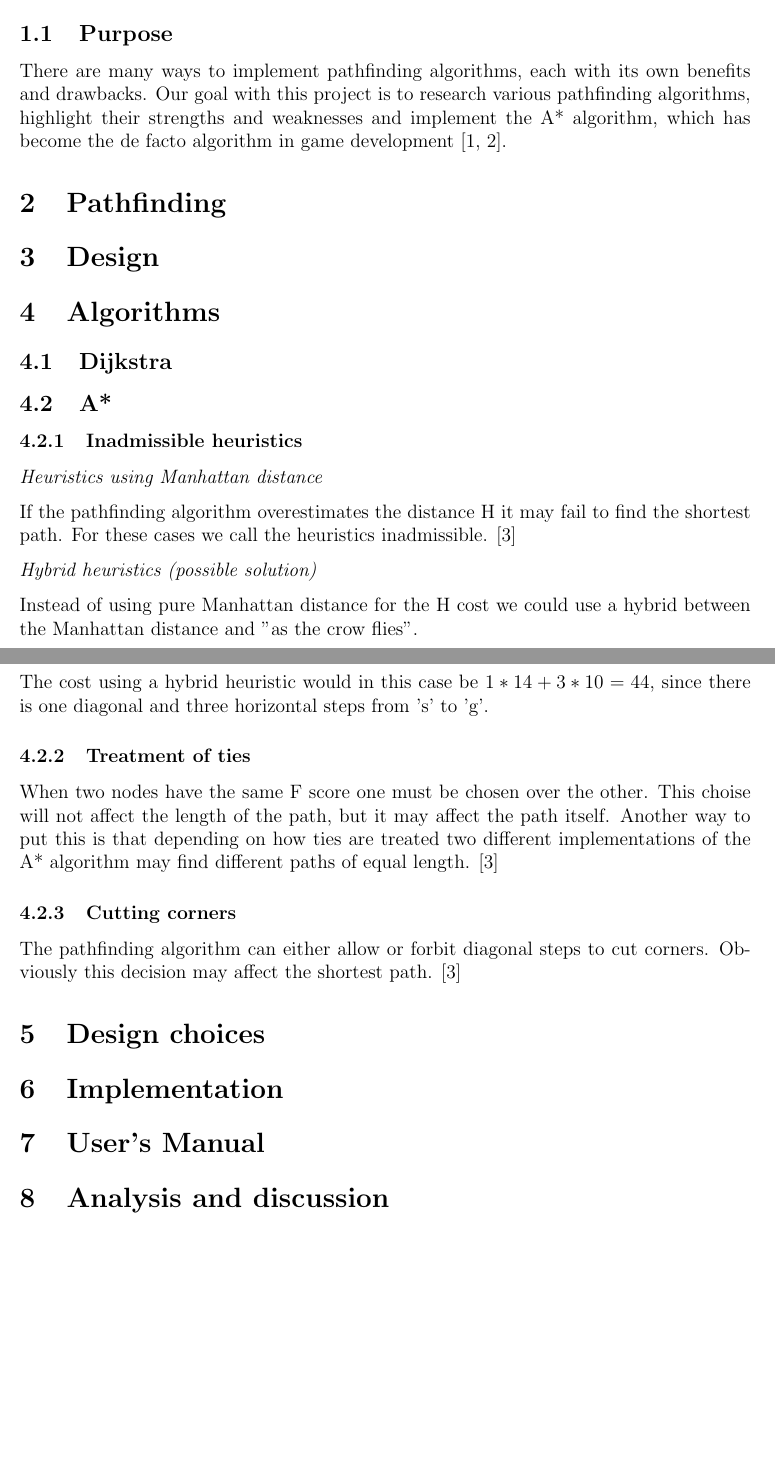
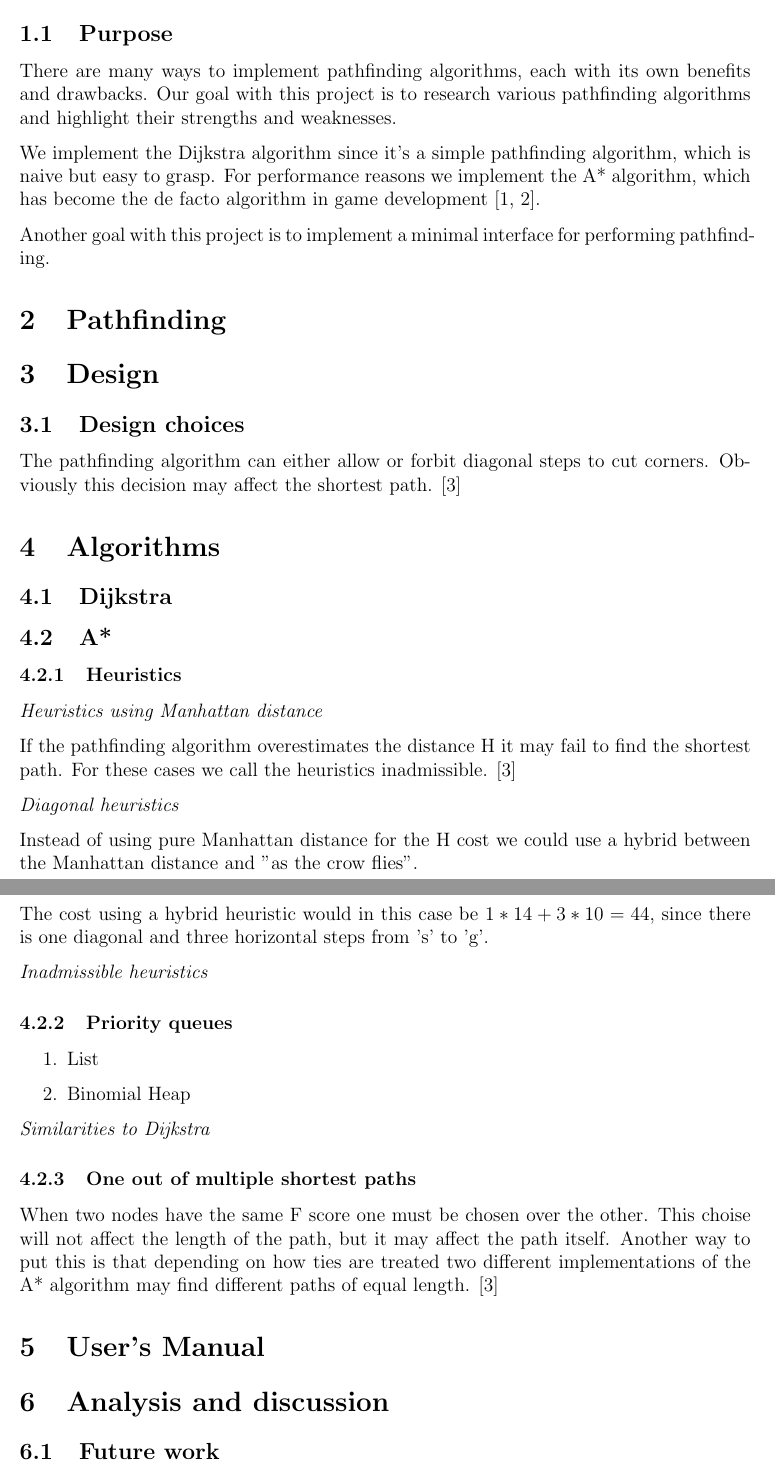
Before and after one commit to mewspring/alpha, a LaTeX document (report/pathfinding.tex): two parts of pages 3 and 4 of 5, joined at a grey line, cut so that both start at the same text, the shorter picture padded with empty space. Compiled offline with pdfLaTeX.

```diff
--- a/report/pathfinding.tex
+++ b/report/pathfinding.tex
@@ -47,17 +47,67 @@
 
 There are many ways to implement pathfinding algorithms, each with its own
 benefits and drawbacks. Our goal with this project is to research various
-pathfinding algorithms, highlight their strengths and weaknesses and implement
-the A* algorithm, which has become the de facto algorithm in game development
+pathfinding algorithms and highlight their strengths and weaknesses.
+
+We implement the Dijkstra algorithm since it's a simple pathfinding algorithm,
+which is naive but easy to grasp. For performance reasons we implement the A*
+algorithm, which has become the de facto algorithm in game development
 \cite{astar1, defacto}.
+
+Another goal with this project is to implement a minimal interface for
+performing pathfinding.
 
 % === [ Pathfinding ] ==========================================================
 
 \section{Pathfinding}
 
+% Historic (Dijkstra one of the first, A* somewhere during the end of the 70is).
+
+% Graph theory.
+
+% More examples and use cases.
+
+% Mention many different pathfinding algorithms.
+
+% The effects of edge costs.
+%    Shortest path, best path, stealth units.
+
 % === [ Design ] ===============================================================
 
 \section{Design}
+
+% General design description.
+
+% The project have been divided into distinct components, below are the major
+% ones:
+% * vector2. (datatype and interface of 2d array)
+% * grid/tilegrid. (datatype and interface of grid)
+% * graph. (datatype and interface of graph)
+% * pqueue/pqueue_list/queue. (datatype and interface of pqueue)
+% * pathfinding. (datatype and interface of pathfinder)
+% * pretty.
+
+\subsection{Design choices}
+
+% Array vs list of lists vs ... Graphs vs 2d-arrays.
+
+% Deliberate choice to perform expensive preprocessing of the graph so that the
+% pathfinding itself can be faster.
+
+% But we do not preprocess edge costs.
+
+% Prioriy queues: list (simple), binomial heaps (hopefully fast).
+
+% Number of directions (8 directions).
+
+% ~~~ [ Cutting corners ] ~~~~~~~~~~~~~~~~~~~~~~~~~~~~~~~~~~~~~~~~~~~~~~~~~~~~~~
+
+The pathfinding algorithm can either allow or forbit diagonal steps to cut
+corners. Obviously this decision may affect the shortest path. \cite{astar2}
+
+% It's not perfect, but the code was structured so a future change wouldn't
+% require an extensive rewrite. Special concideration was made to make it easy
+% to extend from (x, y) to (x, y, z).
 
 % === [ Algorithms ] ===========================================================
 
@@ -67,13 +117,29 @@
 
 \subsection{Dijkstra}
 
+% How it works.
+
+% Backtracking
+
+% Useful to find the shortest path of multiple targets, or targets at unknown
+% coordinates.
+
+% Its major drawback is performace...
+
+% Time complexity.
+
 % --- [ A* ] -------------------------------------------------------------------
 
 \subsection{A*}
 
-% ~~~ [ Inadmissible heuristics ] ~~~~~~~~~~~~~~~~~~~~~~~~~~~~~~~~~~~~~~~~~~~~~~
+% How it works.
+% Open list, closed list (colors), F, G, H cost, etc.
 
-\subsubsection{Inadmissible heuristics}
+% Time complexity.
+
+% ~~~ [ Heuristics ] ~~~~~~~~~~~~~~~~~~~~~~~~~~~~~~~~~~~~~~~~~~~~~~~~~~~~~~~~~~~
+
+\subsubsection{Heuristics}
 
 \textit{Heuristics using Manhattan distance}
 
@@ -81,7 +147,7 @@
 the shortest path. For these cases we call the heuristics inadmissible.
 \cite{astar2}
 
-\textit{Hybrid heuristics (possible solution)}
+\textit{Diagonal heuristics}
 
 Instead of using pure Manhattan distance for the H cost we could use a hybrid
 between the Manhattan distance and ''as the crow flies''.
@@ -105,9 +171,26 @@
 The cost using a hybrid heuristic would in this case be $ 1*14 + 3*10 = 44 $,
 since there is one diagonal and three horizontal steps from 's' to 'g'.
 
-% ~~~ [ Treatment of ties ] ~~~~~~~~~~~~~~~~~~~~~~~~~~~~~~~~~~~~~~~~~~~~~~~~~~~~
+\textit{Inadmissible heuristics}
 
-\subsubsection{Treatment of ties}
+% ~~~ [ Priority queues ] ~~~~~~~~~~~~~~~~~~~~~~~~~~~~~~~~~~~~~~~~~~~~~~~~~~~~~~
+
+\subsubsection{Priority queues}
+
+\begin{enumerate}
+\item{List}
+\item{Binomial Heap}
+\end{enumerate}
+
+\textit{Similarities to Dijkstra}
+
+% The Dijkstra algorithm could be implemented using A* with a heuristic function
+% which always returns 0.
+
+
+% ~~~ [ Multiple shortest paths ] ~~~~~~~~~~~~~~~~~~~~~~~~~~~~~~~~~~~~~~~~~~~~~~
+
+\subsubsection{One out of multiple shortest paths}
 
 When two nodes have the same F score one must be chosen over the other. This
 choise will not affect the length of the path, but it may affect the path
@@ -115,30 +198,47 @@
 different implementations of the A* algorithm may find different paths of equal
 length. \cite{astar2}
 
-% ~~~ [ Cutting corners ] ~~~~~~~~~~~~~~~~~~~~~~~~~~~~~~~~~~~~~~~~~~~~~~~~~~~~~~
-
-\subsubsection{Cutting corners}
-
-The pathfinding algorithm can either allow or forbit diagonal steps to cut
-corners. Obviously this decision may affect the shortest path. \cite{astar2}
-
-% === [ Design choices ] =======================================================
-
-\section{Design choices}
-
-% === [ Implementation ] =======================================================
-
-\section{Implementation}
-
 % === [ User's Manual ] ========================================================
 
 \section{User's Manual}
 
 % TODO: Use cases, examples...
 
+% ref: demo.sml
+
+% Mention the files and what content they contain. Mention the most important
+% functions and their arguments.
+
 % === [ Analysis and discussion ] ==============================================
 
 \section{Analysis and discussion}
+
+% Implementation analysis.
+
+% Test cases, how the we verify that the implementation is correct?
+
+% Is there anything that doesn't work. It is possible to walk thorugh diagonal
+% walls.
+
+% Benchmarks. Is A* measurabley more performable than Dijkstra. How does the
+% performance of list and binomal heaps differ.
+
+\subsection{Future work}
+
+% Preprocess edge costs.
+
+% Disallow diagonal walks through walls.
+
+% Pathfinding in the third dimension.
+
+% Hot queue.
+
+% Formal verifications.
+
+% Make an interlanguage bridge to make the SML API callable from C. ref: mlton
+
+% Make purely functional (if we don't finish this) and measure the performance
+% impact.
 
 \pagebreak
 
```
